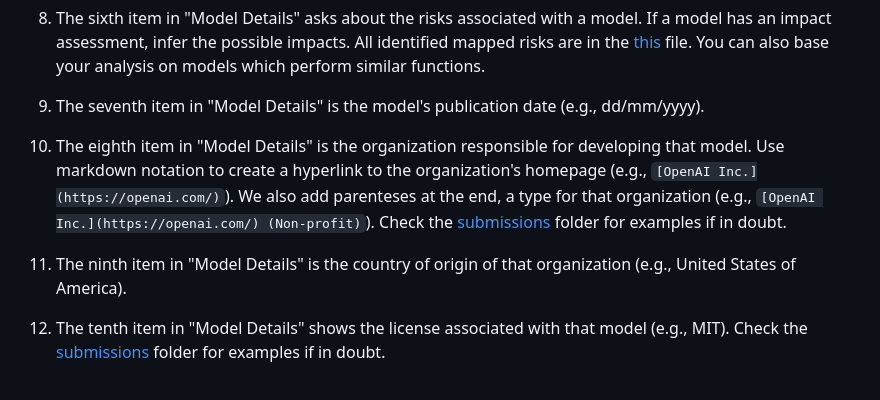
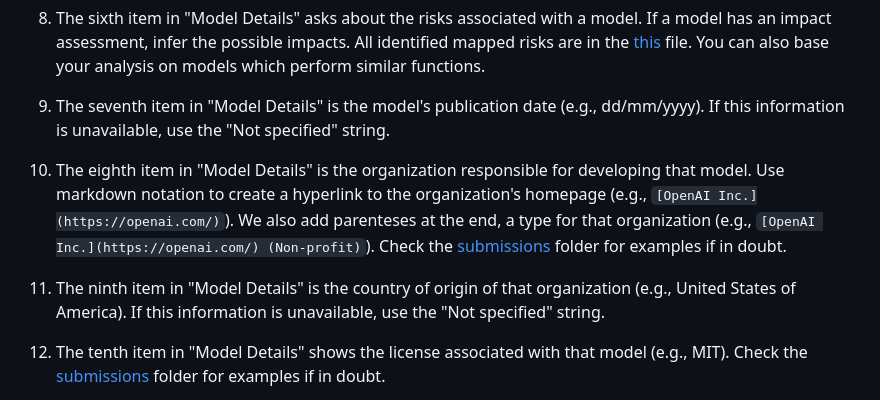
Before and after one commit to Nkluge-correa/Model-Library, a Markdown page: submissions/0INSTRUCTIONS.md, the part around the change. Drawn GitHub-style.

Commit message:
updated instructions

```diff
--- a/submissions/0INSTRUCTIONS.md
+++ b/submissions/0INSTRUCTIONS.md
@@ -16,11 +16,11 @@
 
 8. The sixth item in "Model Details" asks about the risks associated with a model. If a model has an impact assessment, infer the possible impacts. All identified mapped risks are in the [this](../data/risks_list.md) file. You can also base your analysis on models which perform similar functions.
 
-9. The seventh item in "Model Details" is the model's publication date (e.g., dd/mm/yyyy).
+9. The seventh item in "Model Details" is the model's publication date (e.g., dd/mm/yyyy). If this information is unavailable, use the "Not specified" string.
 
 10. The eighth item in "Model Details" is the organization responsible for developing that model. Use markdown notation to create a hyperlink to the organization's homepage (e.g., `[OpenAI Inc.](https://openai.com/)`). We also add parenteses at the end, a type for that organization (e.g., `[OpenAI Inc.](https://openai.com/) (Non-profit)`). Check the [submissions](../submissions/) folder for examples if in doubt.
 
-11. The ninth item in "Model Details" is the country of origin of that organization (e.g., United States of America).
+11. The ninth item in "Model Details" is the country of origin of that organization (e.g., United States of America). If this information is unavailable, use the "Not specified" string.
 
 12. The tenth item in "Model Details" shows the license associated with that model (e.g., MIT). Check the [submissions](../submissions/) folder for examples if in doubt.
 
```
